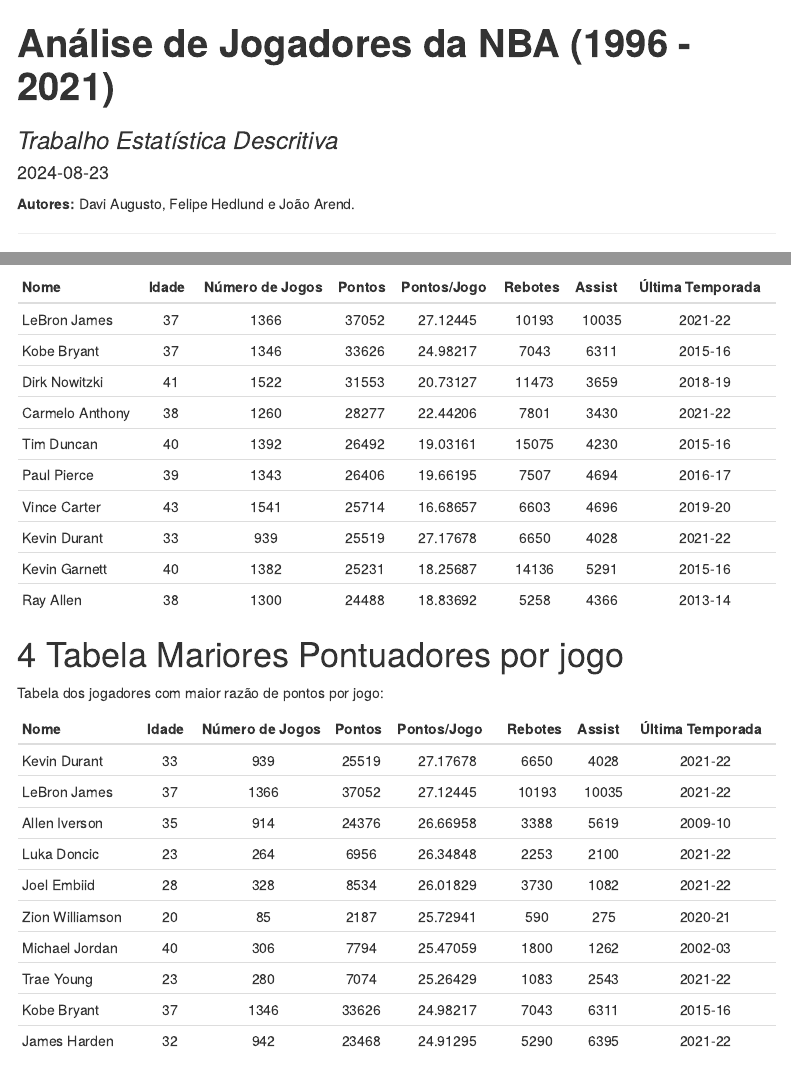
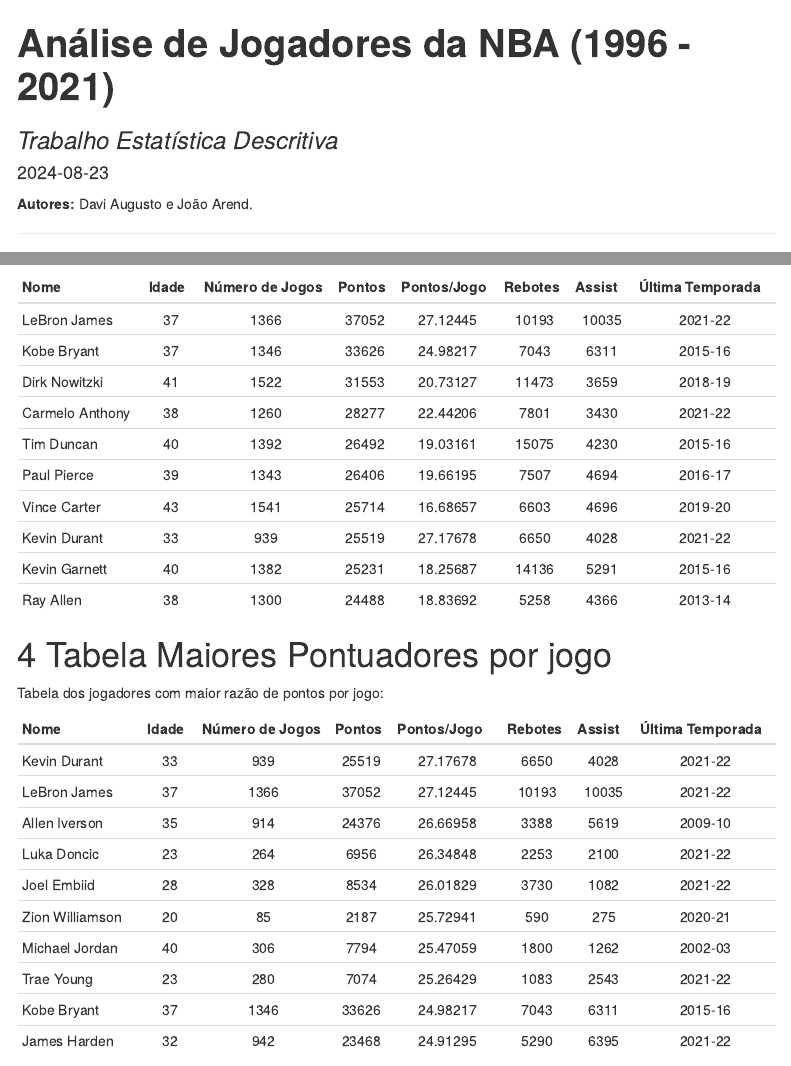
Before and after one commit to davi-dokasi/descriptive_NBA_Dataset_Analysis, an R Markdown document (trabalho_descritiva_nba.Rmd): the page in a window 1100 px wide, from its top, and a second part further down, joined at a grey line. Rendered offline with R 4.5, knitr and Pandoc, with nearby package versions; menus at the side of the page are left out.

Commit message:
Corrigindo erros de português apresentação

````diff
--- a/trabalho_descritiva_nba.Rmd
+++ b/trabalho_descritiva_nba.Rmd
@@ -16,7 +16,7 @@
    .column {flex: 50%;}
 </style>
 ```
-<B>Autores: </B> Davi Augusto, Felipe Hedlund e João Arend.
+<B>Autores: </B> Davi Augusto e João Arend.
 
 <hr>
 
@@ -188,7 +187,7 @@
 
 ```
 
-# Tabela Mariores Pontuadores por jogo
+# Tabela Maiores Pontuadores por jogo
 
 Tabela dos jogadores com maior razão de pontos por jogo:
 
````
Also changed, not shown: trabalho_descritiva_nba.Rmd (3 more changed lines).
